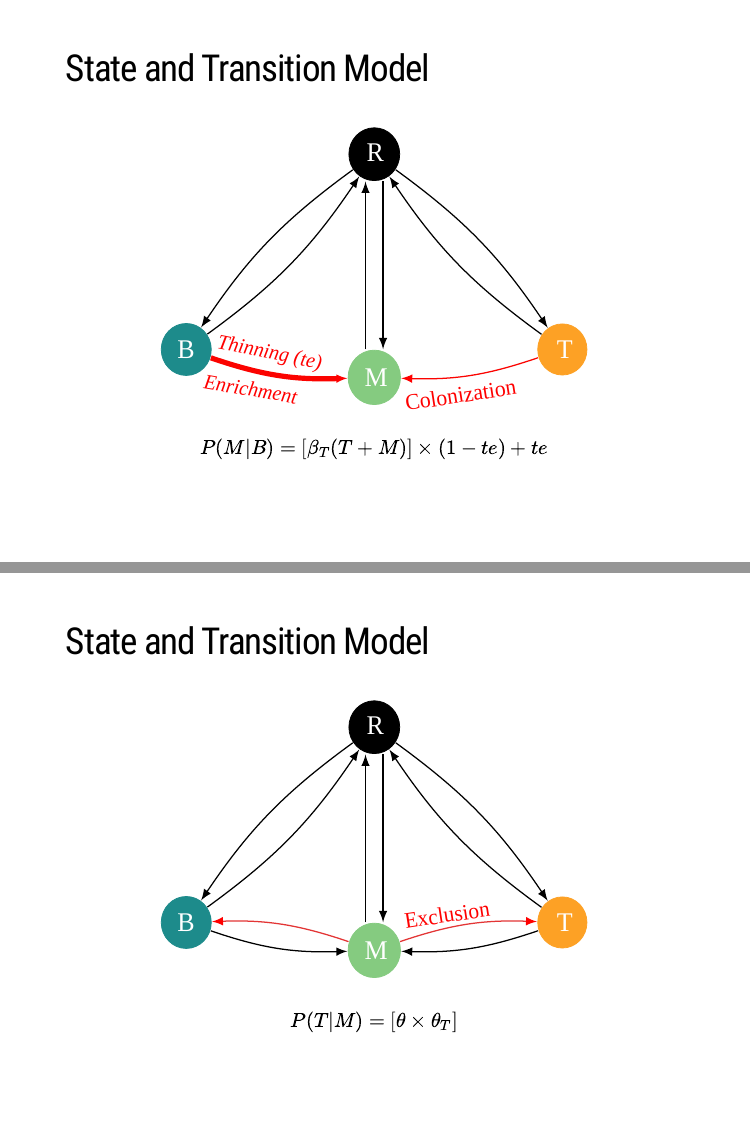
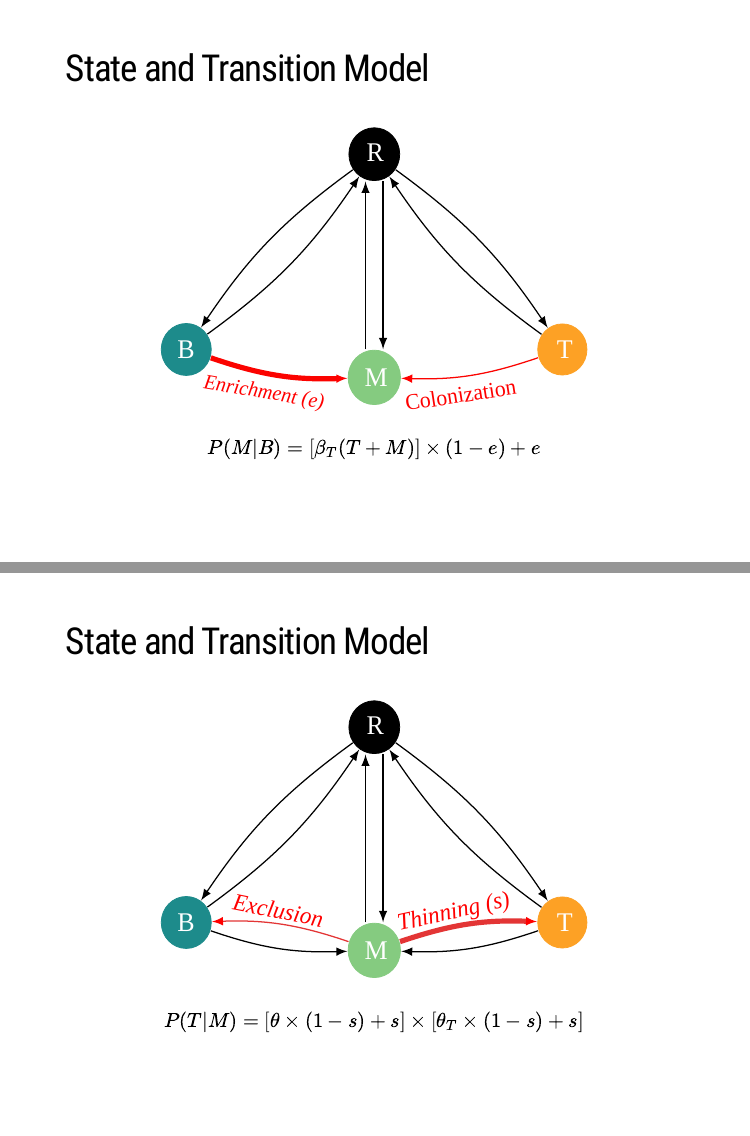
Before and after one commit to willvieira/talk_STM-QCBS2018, an R Markdown document (index.Rmd): pages 19 and 20 of 34 before the commit and pages 19 and 21 of 35 after it, joined at a grey line. Rendered offline with R 4.5, knitr and Pandoc, with nearby package versions; the slides are laid out offline by our stand-in for remark.js, each with all of its steps uncovered, in fonts that may differ from those the slides ask for, and without slide numbers, shadows or browser add-ons; some code elsewhere in the file could not run offline; a font, style sheet, LaTeX package, included part or bibliography that could not be used is replaced or left out.

Commit message:
add thinning manag practice

```diff
--- a/index.Rmd
+++ b/index.Rmd
@@ -221,7 +221,7 @@ $$P(M|B) = [\beta_T(T + M)]$$
 
 .center[![:scale 70%](images/model4b.svg)]
 
-$$P(M|B) = [\beta_T(T + M)] \times (1-te) + te$$
+$$P(M|B) = [\beta_T(T + M)] \times (1 - e) + e$$
 
 ---
 ## State and Transition Model
@@ -229,6 +229,13 @@ $$P(M|B) = [\beta_T(T + M)] \times (1-te) + te$$
 .center[![:scale 70%](images/model5.svg)]
 
 $$P(T|M) = [\theta \times \theta_T]$$
+
+---
+## State and Transition Model
+
+.center[![:scale 70%](images/model5b.svg)]
+
+$$P(T|M) = [\theta \times (1 - s) + s] \times [\theta_T \times (1 - s) + s]$$
 
 ---
 class: inverse, center,  middle
```
Also changed, not shown: images/model4b.svg, images/model5.svg, images/model5b.svg (added), images/model6.svg (deleted), index.html.
